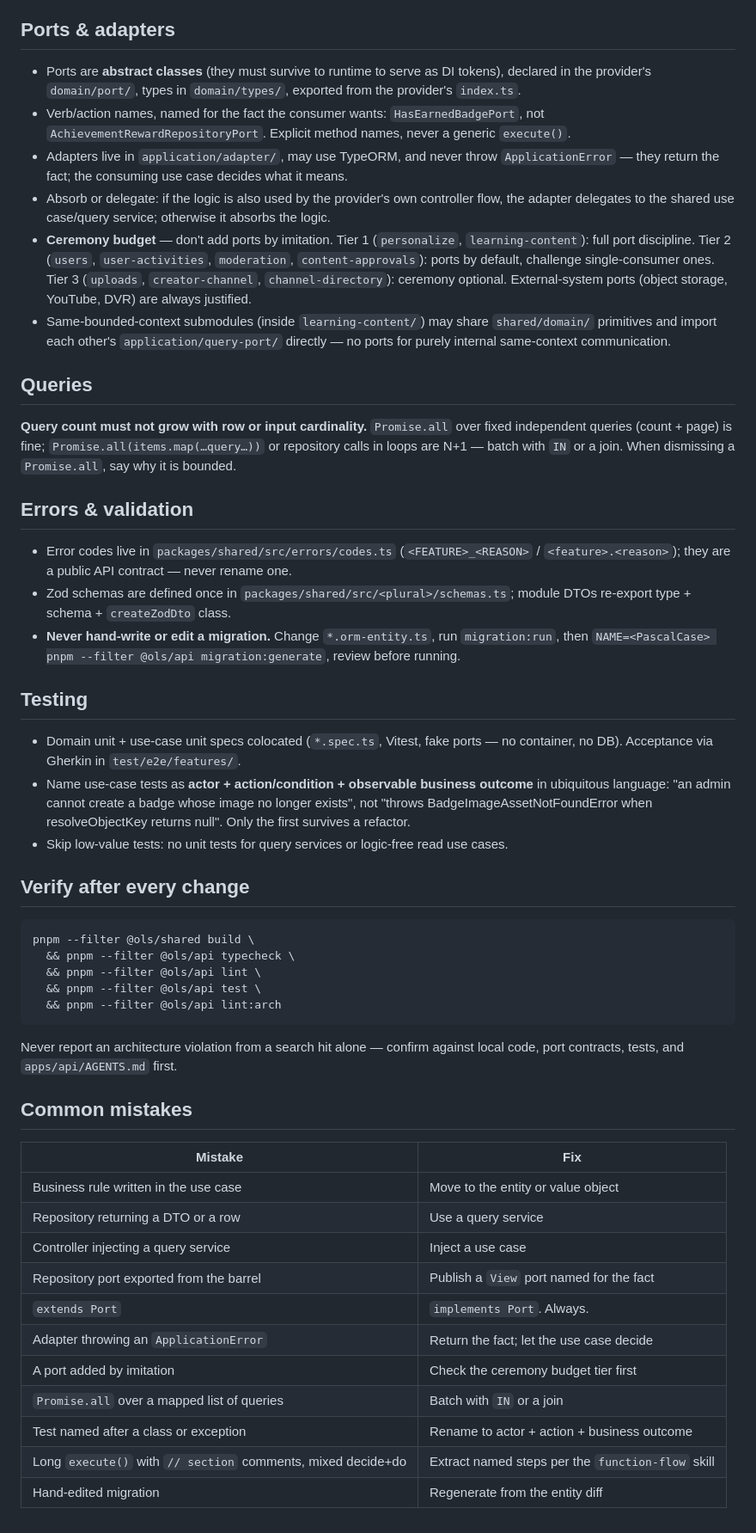
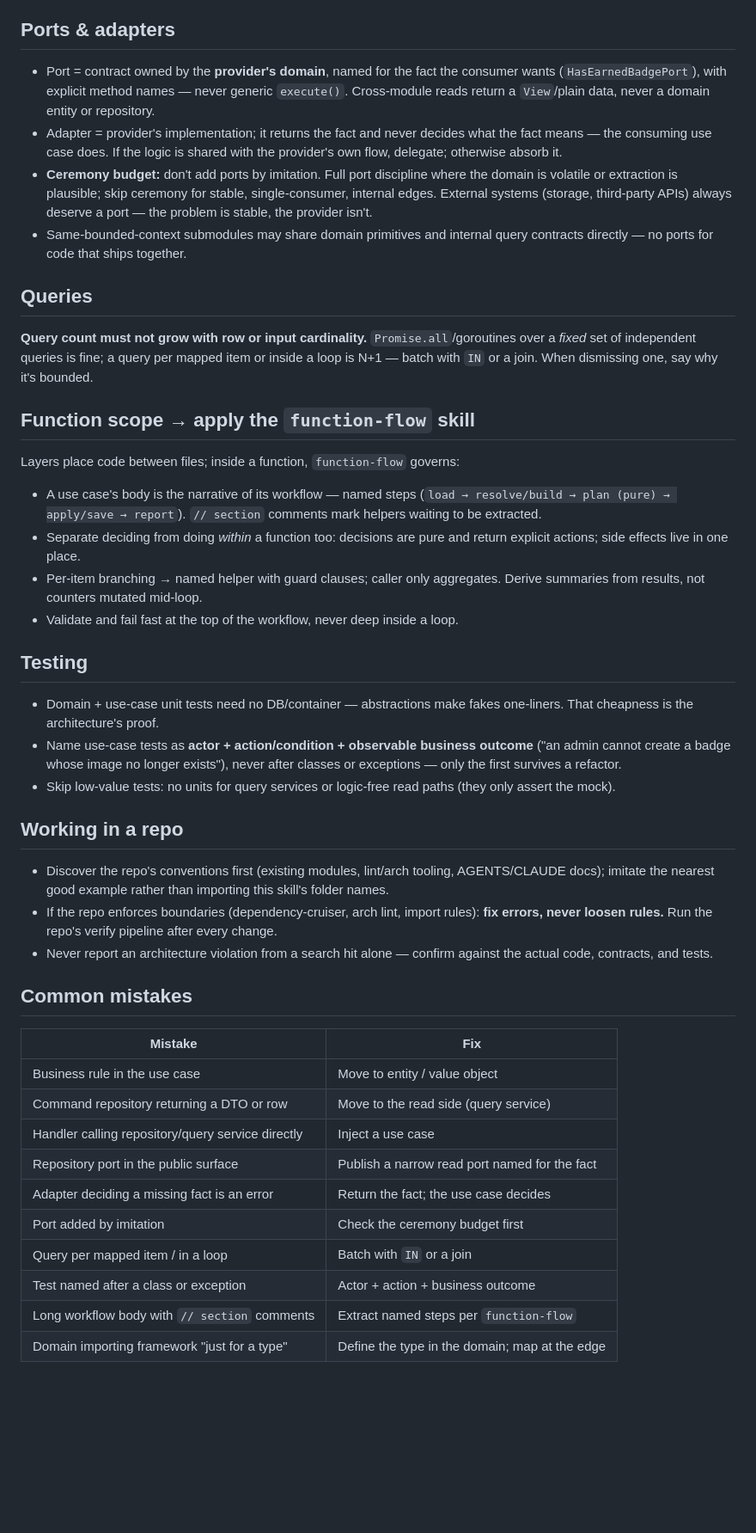
Before and after one commit to newkritsada/ai-agent-coding-skill, a Markdown page: Claude/clean-architect/SKILL.md, the part around one of its changes. Shown at 86% size. Rendered like a GitHub page; blank space fills up the shorter version.

````diff
--- a/Claude/clean-architect/SKILL.md
+++ b/Claude/clean-architect/SKILL.md
@@ -104,53 +64,47 @@ reads top-to-bottom as named steps — details one level down.
 
 ## Ports & adapters
 
-- Ports are **abstract classes** (they must survive to runtime to serve as DI tokens), declared in the provider's `domain/port/`, types in `domain/types/`, exported from the provider's `index.ts`.
-- Verb/action names, named for the fact the consumer wants: `HasEarnedBadgePort`, not `AchievementRewardRepositoryPort`. Explicit method names, never a generic `execute()`.
-- Adapters live in `application/adapter/`, may use TypeORM, and never throw `ApplicationError` — they return the fact; the consuming use case decides what it means.
-- Absorb or delegate: if the logic is also used by the provider's own controller flow, the adapter delegates to the shared use case/query service; otherwise it absorbs the logic.
-- **Ceremony budget** — don't add ports by imitation. Tier 1 (`personalize`, `learning-content`): full port discipline. Tier 2 (`users`, `user-activities`, `moderation`, `content-approvals`): ports by default, challenge single-consumer ones. Tier 3 (`uploads`, `creator-channel`, `channel-directory`): ceremony optional. External-system ports (object storage, YouTube, DVR) are always justified.
-- Same-bounded-context submodules (inside `learning-content/`) may share `shared/domain/` primitives and import each other's `application/query-port/` directly — no ports for purely internal same-context communication.
+- Port = contract owned by the **provider's domain**, named for the fact the consumer wants (`HasEarnedBadgePort`), with explicit method names — never generic `execute()`. Cross-module reads return a `View`/plain data, never a domain entity or repository.
+- Adapter = provider's implementation; it returns the fact and never decides what the fact means — the consuming use case does. If the logic is shared with the provider's own flow, delegate; otherwise absorb it.
+- **Ceremony budget:** don't add ports by imitation. Full port discipline where the domain is volatile or extraction is plausible; skip ceremony for stable, single-consumer, internal edges. External systems (storage, third-party APIs) always deserve a port — the problem is stable, the provider isn't.
+- Same-bounded-context submodules may share domain primitives and internal query contracts directly — no ports for code that ships together.
 
 ## Queries
 
-**Query count must not grow with row or input cardinality.** `Promise.all` over fixed independent queries (count + page) is fine; `Promise.all(items.map(…query…))` or repository calls in loops are N+1 — batch with `IN` or a join. When dismissing a `Promise.all`, say why it is bounded.
+**Query count must not grow with row or input cardinality.** `Promise.all`/goroutines over a *fixed* set of independent queries is fine; a query per mapped item or inside a loop is N+1 — batch with `IN` or a join. When dismissing one, say why it's bounded.
 
-## Errors & validation
+## Function scope → apply the `function-flow` skill
 
-- Error codes live in `packages/shared/src/errors/codes.ts` (`<FEATURE>_<REASON>` / `<feature>.<reason>`); they are a public API contract — never rename one.
-- Zod schemas are defined once in `packages/shared/src/<plural>/schemas.ts`; module DTOs re-export type + schema + `createZodDto` class.
-- **Never hand-write or edit a migration.** Change `*.orm-entity.ts`, run `migration:run`, then `NAME=<PascalCase> pnpm --filter @ols/api migration:generate`, review before running.
+Layers place code between files; inside a function, `function-flow` governs:
+
+- A use case's body is the narrative of its workflow — named steps (`load → resolve/build → plan (pure) → apply/save → report`). `// section` comments mark helpers waiting to be extracted.
+- Separate deciding from doing *within* a function too: decisions are pure and return explicit actions; side effects live in one place.
+- Per-item branching → named helper with guard clauses; caller only aggregates. Derive summaries from results, not counters mutated mid-loop.
+- Validate and fail fast at the top of the workflow, never deep inside a loop.
 
 ## Testing
 
-- Domain unit + use-case unit specs colocated (`*.spec.ts`, Vitest, fake ports — no container, no DB). Acceptance via Gherkin in `test/e2e/features/`.
-- Name use-case tests as **actor + action/condition + observable business outcome** in ubiquitous language: "an admin cannot create a badge whose image no longer exists", not "throws BadgeImageAssetNotFoundError when resolveObjectKey returns null". Only the first survives a refactor.
-- Skip low-value tests: no unit tests for query services or logic-free read use cases.
+- Domain + use-case unit tests need no DB/container — abstractions make fakes one-liners. That cheapness is the architecture's proof.
+- Name use-case tests as **actor + action/condition + observable business outcome** ("an admin cannot create a badge whose image no longer exists"), never after classes or exceptions — only the first survives a refactor.
+- Skip low-value tests: no units for query services or logic-free read paths (they only assert the mock).
 
-## Verify after every change
+## Working in a repo
 
-```sh
-pnpm --filter @ols/shared build \
-  && pnpm --filter @ols/api typecheck \
-  && pnpm --filter @ols/api lint \
-  && pnpm --filter @ols/api test \
-  && pnpm --filter @ols/api lint:arch
-```
-
-Never report an architecture violation from a search hit alone — confirm against local code, port contracts, tests, and `apps/api/AGENTS.md` first.
+- Discover the repo's conventions first (existing modules, lint/arch tooling, AGENTS/CLAUDE docs); imitate the nearest good example rather than importing this skill's folder names.
+- If the repo enforces boundaries (dependency-cruiser, arch lint, import rules): **fix errors, never loosen rules.** Run the repo's verify pipeline after every change.
+- Never report an architecture violation from a search hit alone — confirm against the actual code, contracts, and tests.
 
 ## Common mistakes
 
 | Mistake | Fix |
 |---|---|
-| Business rule written in the use case | Move to the entity or value object |
-| Repository returning a DTO or a row | Use a query service |
-| Controller injecting a query service | Inject a use case |
-| Repository port exported from the barrel | Publish a `View` port named for the fact |
-| `extends Port` | `implements Port`. Always. |
-| Adapter throwing an `ApplicationError` | Return the fact; let the use case decide |
-| A port added by imitation | Check the ceremony budget tier first |
-| `Promise.all` over a mapped list of queries | Batch with `IN` or a join |
-| Test named after a class or exception | Rename to actor + action + business outcome |
-| Long `execute()` with `// section` comments, mixed decide+do | Extract named steps per the `function-flow` skill |
-| Hand-edited migration | Regenerate from the entity diff |
+| Business rule in the use case | Move to entity / value object |
+| Command repository returning a DTO or row | Move to the read side (query service) |
+| Handler calling repository/query service directly | Inject a use case |
+| Repository port in the public surface | Publish a narrow read port named for the fact |
+| Adapter deciding a missing fact is an error | Return the fact; the use case decides |
+| Port added by imitation | Check the ceremony budget first |
+| Query per mapped item / in a loop | Batch with `IN` or a join |
+| Test named after a class or exception | Actor + action + business outcome |
+| Long workflow body with `// section` comments | Extract named steps per `function-flow` |
+| Domain importing framework "just for a type" | Define the type in the domain; map at the edge |
````
Also changed, not shown: other parts of Claude/clean-architect/SKILL.md (+35 -75 lines), 1 other file.
